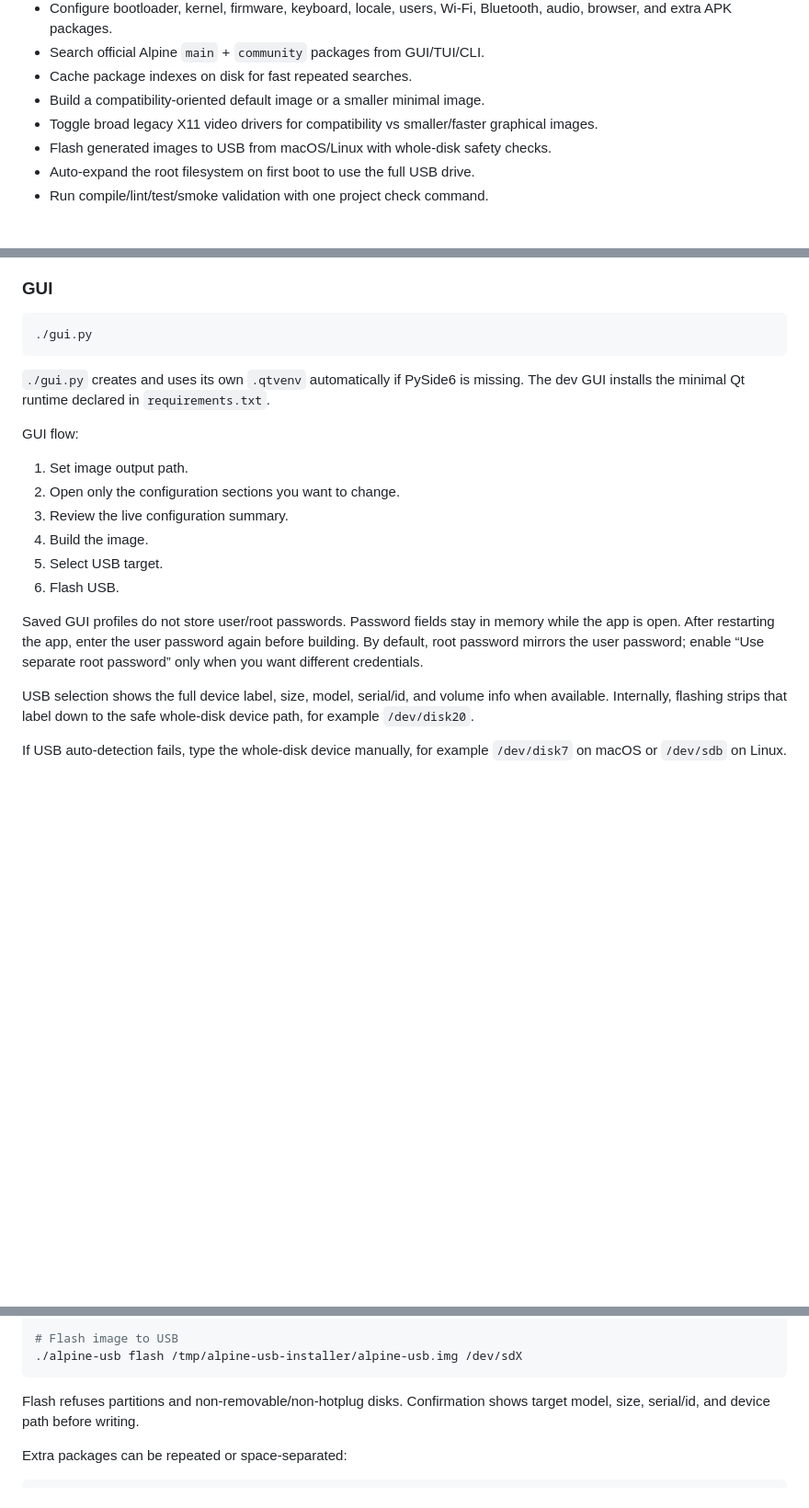
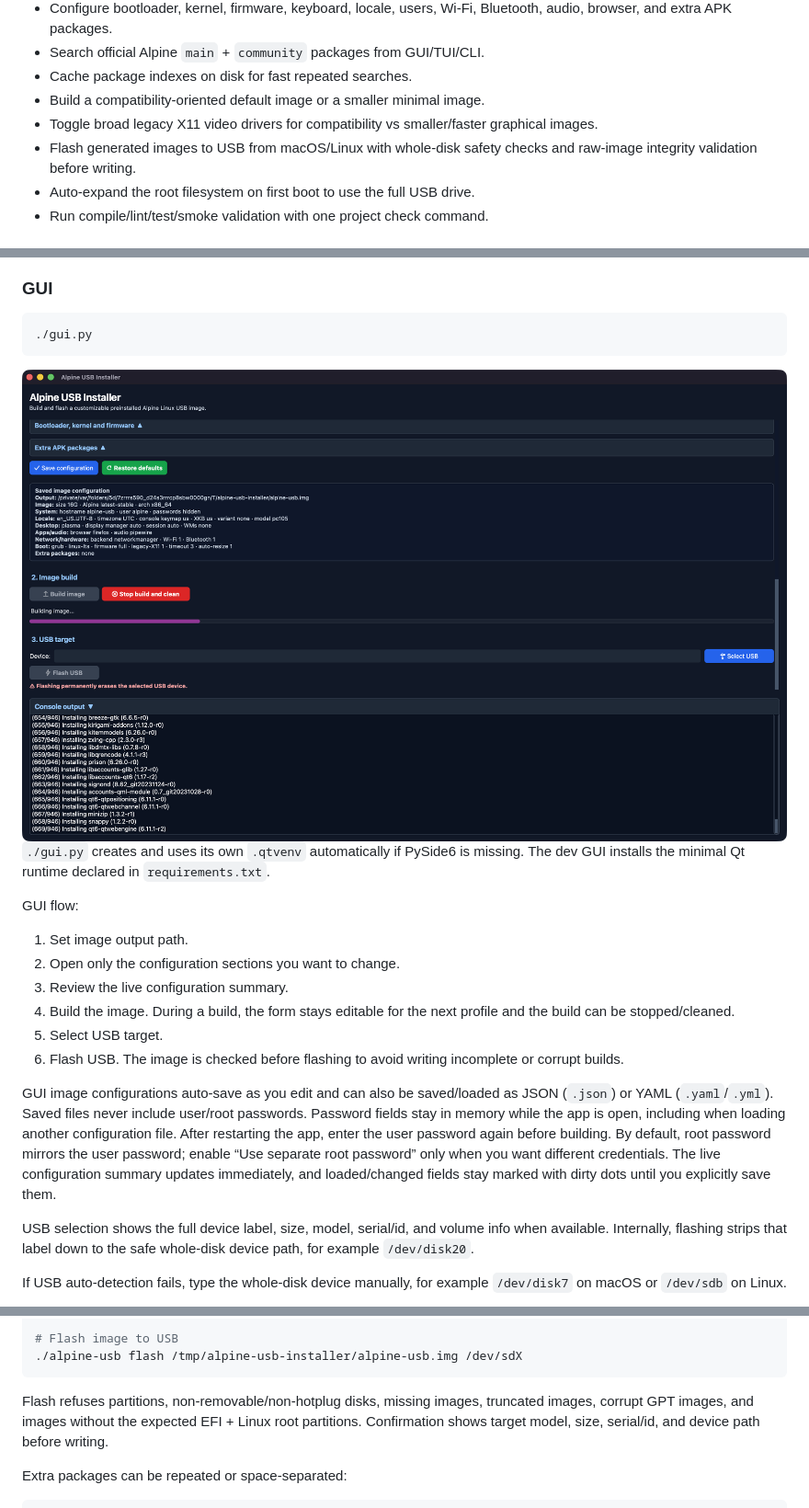
Before and after one commit to pabloflores465/alpine-usb-installer, a Markdown page: README.md, 3 parts joined by grey strips. Shown: that part at 92% size. Rendered like a GitHub page; pictures changed too: docs/assets/gui-overview.png (added); blank space fills up the shorter version.

Commit message:
Improve GUI build, flash, and config workflows

````diff
--- a/README.md
+++ b/README.md
@@ -36,7 +36,7 @@ Build and flash configurable, preinstalled **Alpine Linux x86_64 USB images** fr
 - Cache package indexes on disk for fast repeated searches.
 - Build a compatibility-oriented default image or a smaller minimal image.
 - Toggle broad legacy X11 video drivers for compatibility vs smaller/faster graphical images.
-- Flash generated images to USB from macOS/Linux with whole-disk safety checks.
+- Flash generated images to USB from macOS/Linux with whole-disk safety checks and raw-image integrity validation before writing.
 - Auto-expand the root filesystem on first boot to use the full USB drive.
 - Run compile/lint/test/smoke validation with one project check command.
 
@@ -88,6 +88,8 @@ Default output path:
 ./gui.py
 ```
 
+<img src="docs/assets/gui-overview.png" alt="Alpine USB Installer GUI" width="900">
+
 `./gui.py` creates and uses its own `.qtvenv` automatically if PySide6 is missing. The dev GUI installs the minimal Qt runtime declared in `requirements.txt`.
 
 GUI flow:
@@ -95,11 +97,11 @@ GUI flow:
 1. Set image output path.
 2. Open only the configuration sections you want to change.
 3. Review the live configuration summary.
-4. Build the image.
+4. Build the image. During a build, the form stays editable for the next profile and the build can be stopped/cleaned.
 5. Select USB target.
-6. Flash USB.
+6. Flash USB. The image is checked before flashing to avoid writing incomplete or corrupt builds.
 
-Saved GUI profiles do not store user/root passwords. Password fields stay in memory while the app is open. After restarting the app, enter the user password again before building. By default, root password mirrors the user password; enable “Use separate root password” only when you want different credentials.
+GUI image configurations auto-save as you edit and can also be saved/loaded as JSON (`.json`) or YAML (`.yaml`/`.yml`). Saved files never include user/root passwords. Password fields stay in memory while the app is open, including when loading another configuration file. After restarting the app, enter the user password again before building. By default, root password mirrors the user password; enable “Use separate root password” only when you want different credentials. The live configuration summary updates immediately, and loaded/changed fields stay marked with dirty dots until you explicitly save them.
 
 USB selection shows the full device label, size, model, serial/id, and volume info when available. Internally, flashing strips that label down to the safe whole-disk device path, for example `/dev/disk20`.
 
@@ -150,7 +152,7 @@ Common commands:
 ./alpine-usb flash /tmp/alpine-usb-installer/alpine-usb.img /dev/sdX
 ```
 
-Flash refuses partitions and non-removable/non-hotplug disks. Confirmation shows target model, size, serial/id, and device path before writing.
+Flash refuses partitions, non-removable/non-hotplug disks, missing images, truncated images, corrupt GPT images, and images without the expected EFI + Linux root partitions. Confirmation shows target model, size, serial/id, and device path before writing.
 
 Extra packages can be repeated or space-separated:
 
````
Also changed, not shown: other parts of README.md (+2 -2 lines), 10 other files.
